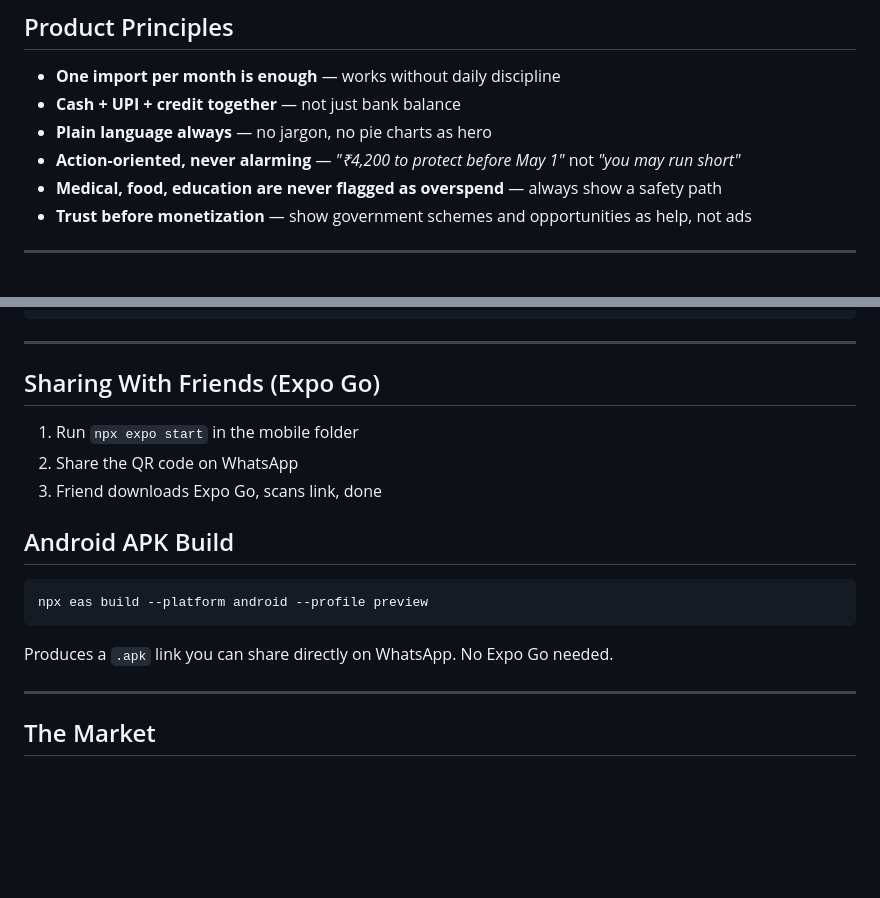
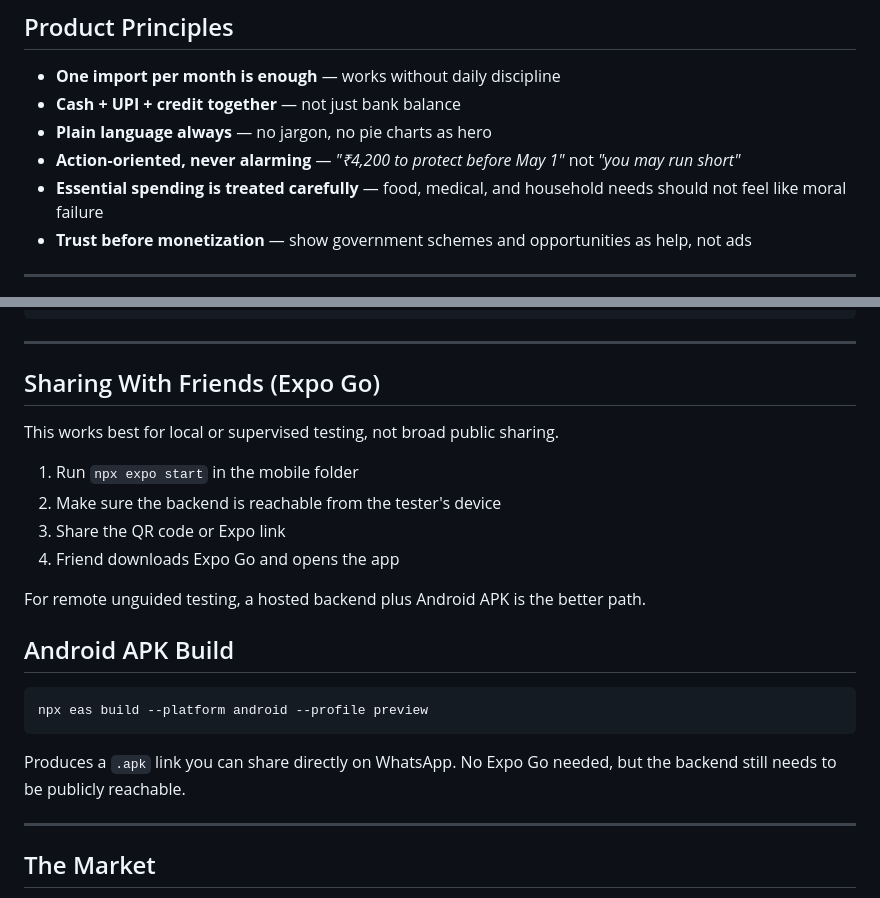
Before and after one commit to abhayagar234/life_ledger, a Markdown page: README.md, 2 parts joined by grey strips. Drawn GitHub-style; blank space fills up the shorter version.

````diff
--- a/README.md
+++ b/README.md
@@ -48,7 +68,7 @@ The Account Aggregator framework launched in India in 2021–22 makes this techn
 - **Cash + UPI + credit together** — not just bank balance
 - **Plain language always** — no jargon, no pie charts as hero
 - **Action-oriented, never alarming** — *"₹4,200 to protect before May 1"* not *"you may run short"*
-- **Medical, food, education are never flagged as overspend** — always show a safety path
+- **Essential spending is treated carefully** — food, medical, and household needs should not feel like moral failure
 - **Trust before monetization** — show government schemes and opportunities as help, not ads
 
 ---
@@ -137,9 +160,14 @@ uvicorn app.main:app --reload
 
 ## Sharing With Friends (Expo Go)
 
+This works best for local or supervised testing, not broad public sharing.
+
 1. Run `npx expo start` in the mobile folder
-2. Share the QR code on WhatsApp
-3. Friend downloads Expo Go, scans link, done
+2. Make sure the backend is reachable from the tester's device
+3. Share the QR code or Expo link
+4. Friend downloads Expo Go and opens the app
+
+For remote unguided testing, a hosted backend plus Android APK is the better path.
 
 ## Android APK Build
 
@@ -147,7 +175,7 @@ uvicorn app.main:app --reload
 npx eas build --platform android --profile preview
 ```
 
-Produces a `.apk` link you can share directly on WhatsApp. No Expo Go needed.
+Produces a `.apk` link you can share directly on WhatsApp. No Expo Go needed, but the backend still needs to be publicly reachable.
 
 ---
 
````
Also changed, not shown: other parts of README.md (+33 -10 lines).
